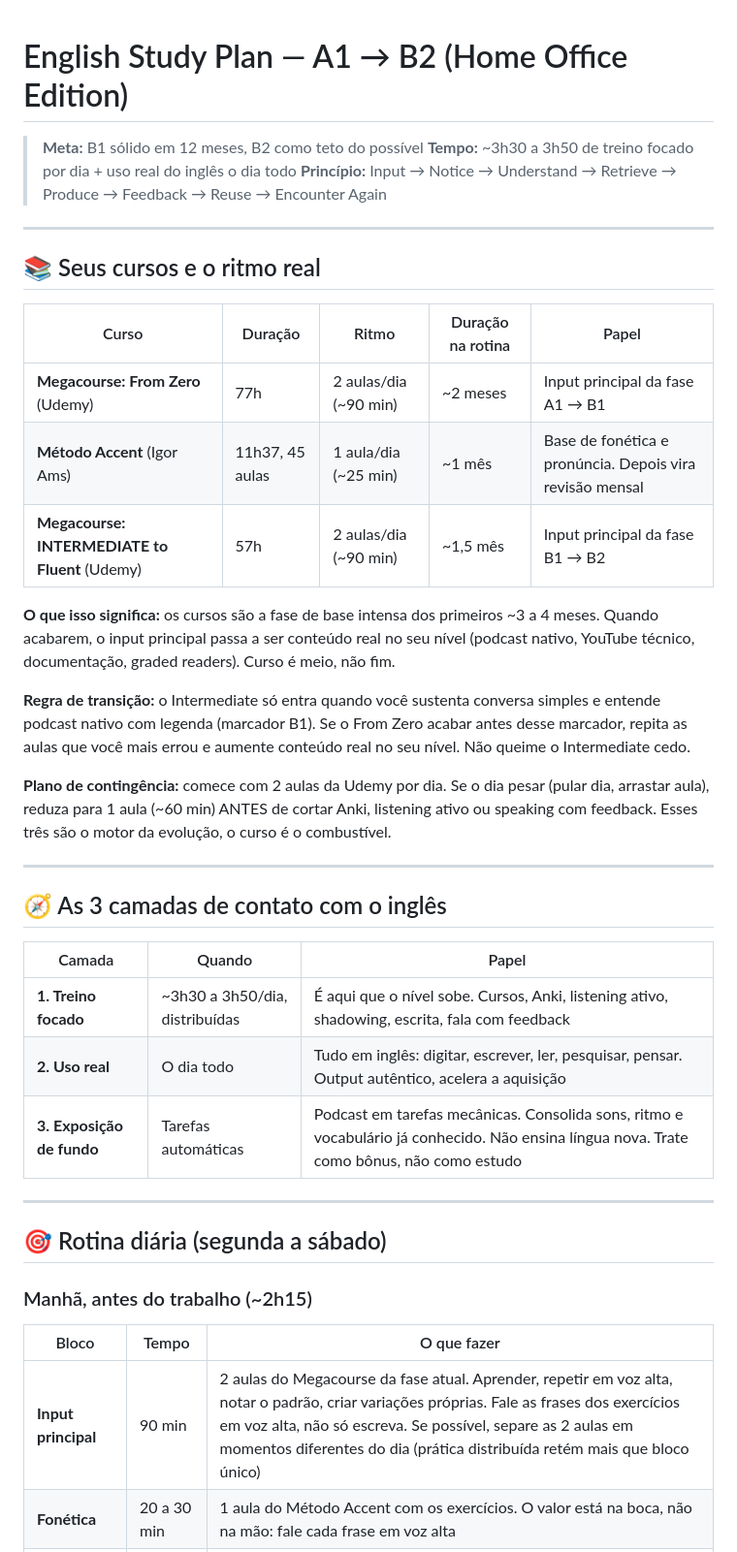
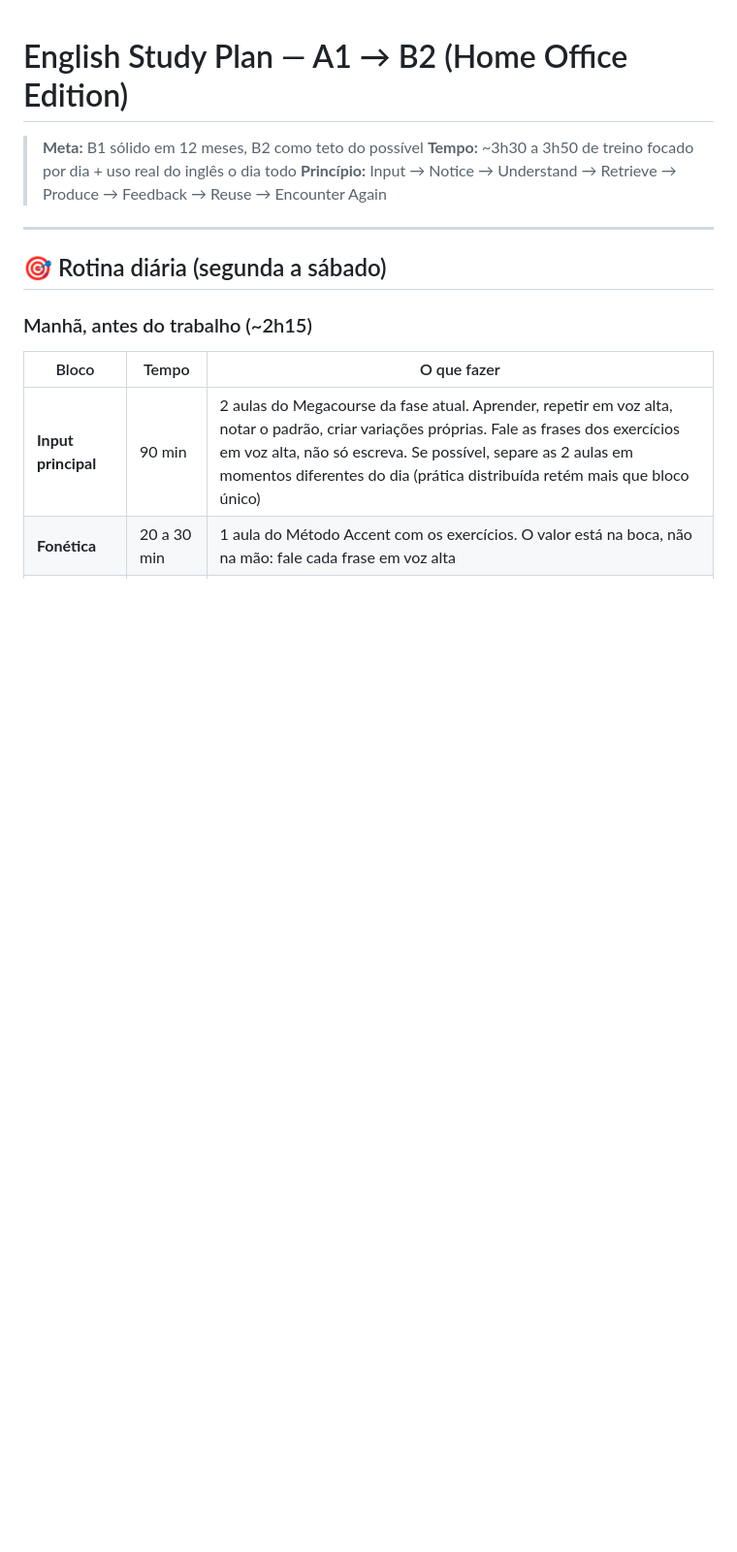
Before and after one commit to lpraxedess/MyStudyinEnglish, a Markdown page: English.md, the part around the change. Shown at 97% size. Drawn GitHub-style; blank space fills up the shorter version.

Commit message:
Remove course details and contact layers from English.md
Removed sections on courses and English contact layers, streamlining the document.

```diff
--- a/English.md
+++ b/English.md
@@ -3,32 +3,6 @@
 > **Meta:** B1 sólido em 12 meses, B2 como teto do possível
 > **Tempo:** ~3h30 a 3h50 de treino focado por dia + uso real do inglês o dia todo
 > **Princípio:** Input → Notice → Understand → Retrieve → Produce → Feedback → Reuse → Encounter Again
-
----
-
-## 📚 Seus cursos e o ritmo real
-
-| Curso | Duração | Ritmo | Duração na rotina | Papel |
-|-------|---------|-------|-------------------|-------|
-| **Megacourse: From Zero** (Udemy) | 77h | 2 aulas/dia (~90 min) | ~2 meses | Input principal da fase A1 → B1 |
-| **Método Accent** (Igor Ams) | 11h37, 45 aulas | 1 aula/dia (~25 min) | ~1 mês | Base de fonética e pronúncia. Depois vira revisão mensal |
-| **Megacourse: INTERMEDIATE to Fluent** (Udemy) | 57h | 2 aulas/dia (~90 min) | ~1,5 mês | Input principal da fase B1 → B2 |
-
-**O que isso significa:** os cursos são a fase de base intensa dos primeiros ~3 a 4 meses. Quando acabarem, o input principal passa a ser conteúdo real no seu nível (podcast nativo, YouTube técnico, documentação, graded readers). Curso é meio, não fim.
-
-**Regra de transição:** o Intermediate só entra quando você sustenta conversa simples e entende podcast nativo com legenda (marcador B1). Se o From Zero acabar antes desse marcador, repita as aulas que você mais errou e aumente conteúdo real no seu nível. Não queime o Intermediate cedo.
-
-**Plano de contingência:** comece com 2 aulas da Udemy por dia. Se o dia pesar (pular dia, arrastar aula), reduza para 1 aula (~60 min) ANTES de cortar Anki, listening ativo ou speaking com feedback. Esses três são o motor da evolução, o curso é o combustível.
-
----
-
-## 🧭 As 3 camadas de contato com o inglês
-
-| Camada | Quando | Papel |
-|--------|--------|-------|
-| **1. Treino focado** | ~3h30 a 3h50/dia, distribuídas | É aqui que o nível sobe. Cursos, Anki, listening ativo, shadowing, escrita, fala com feedback |
-| **2. Uso real** | O dia todo | Tudo em inglês: digitar, escrever, ler, pesquisar, pensar. Output autêntico, acelera a aquisição |
-| **3. Exposição de fundo** | Tarefas automáticas | Podcast em tarefas mecânicas. Consolida sons, ritmo e vocabulário já conhecido. Não ensina língua nova. Trate como bônus, não como estudo |
 
 ---
 
```
